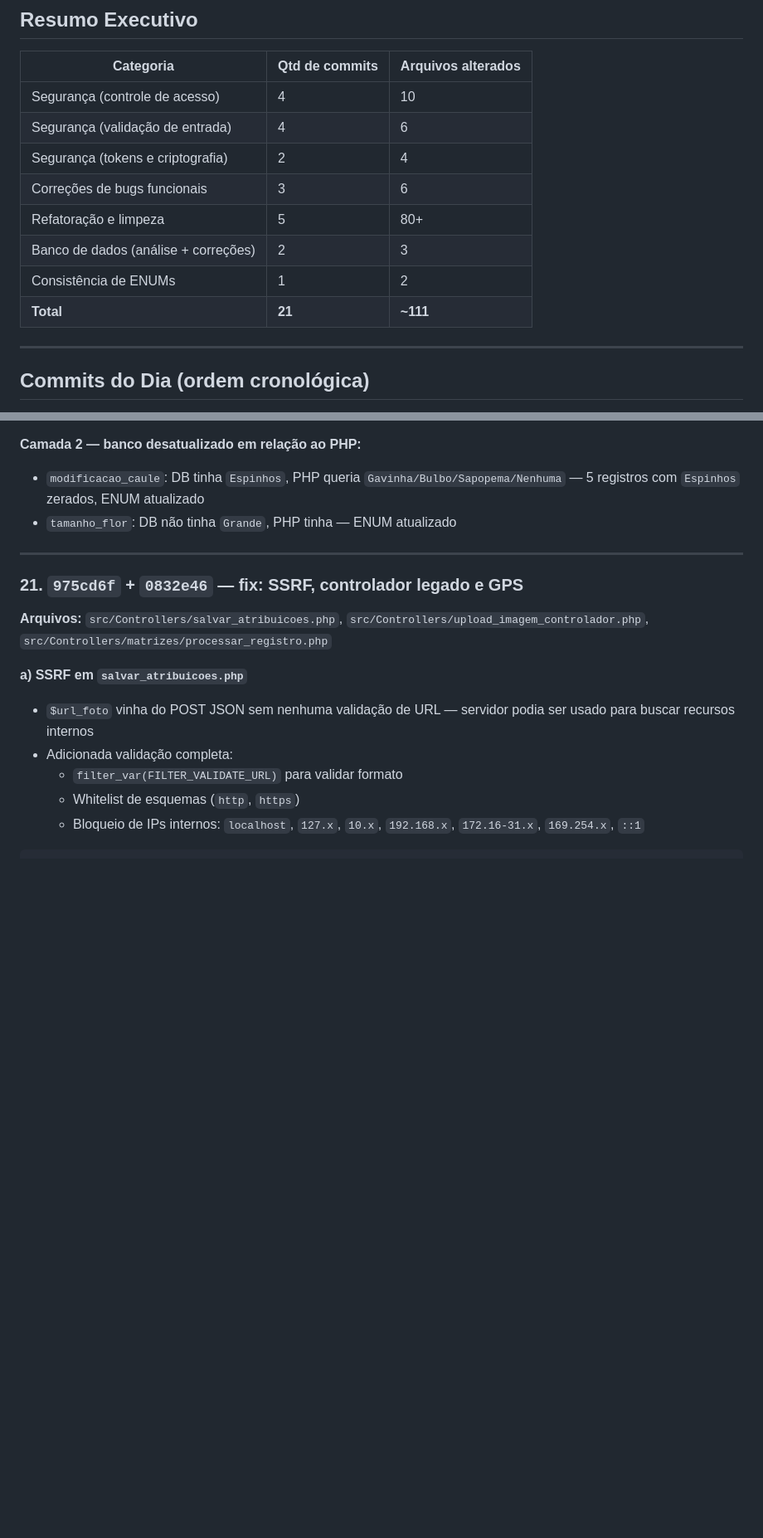
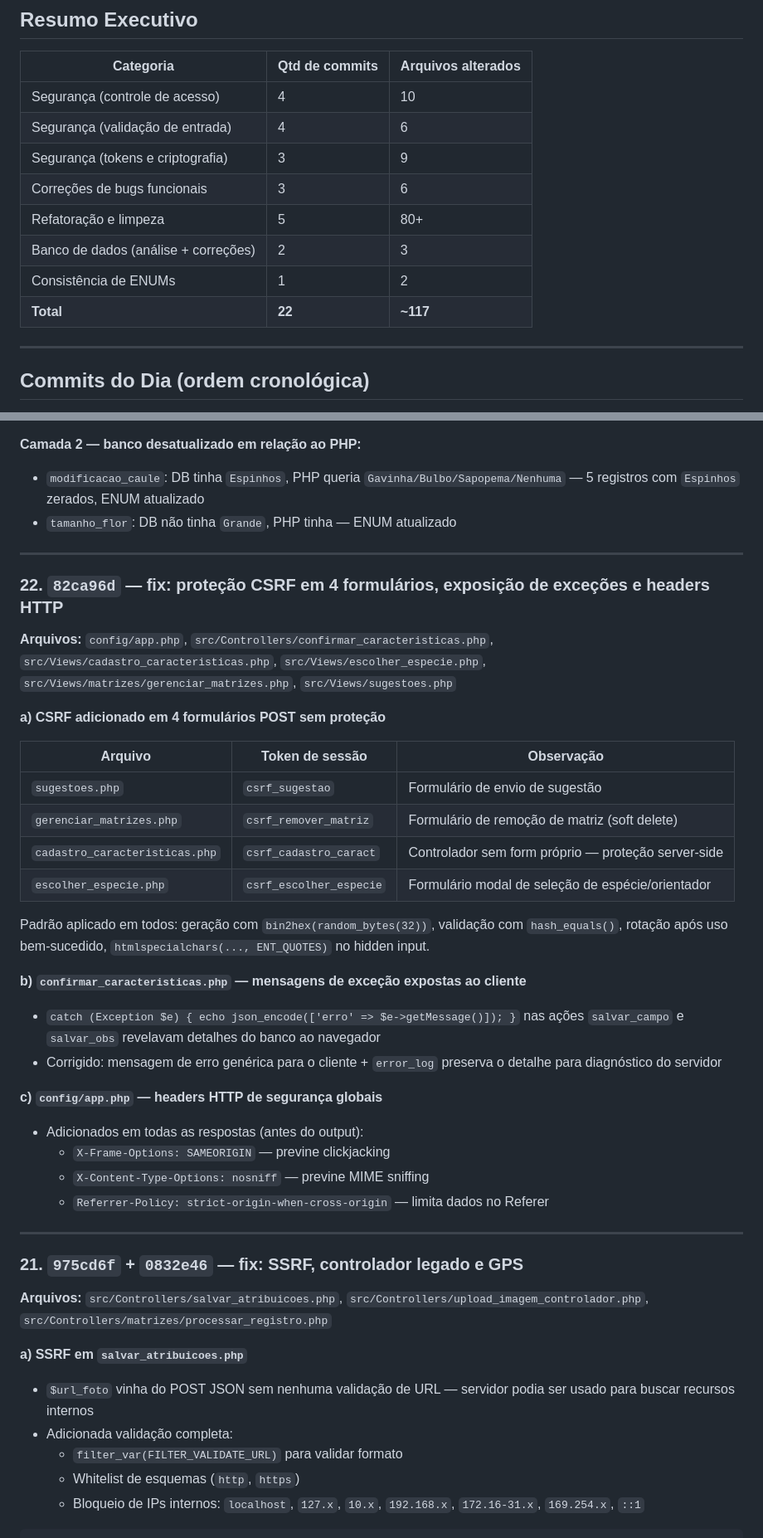
Before and after one commit to niltonbakargi/penomato_mvp, a Markdown page: docs/alteracoes_2026-11-03.md, 2 parts joined by grey strips. Shown at 83% size. Drawn GitHub-style; blank space fills up the shorter version.

Commit message:
docs: atualizar registro de alterações com commit 22 (CSRF, exceções, headers)
Co-Authored-By: Claude Sonnet 4.6 <noreply@anthropic.com>

```diff
--- a/docs/alteracoes_2026-11-03.md
+++ b/docs/alteracoes_2026-11-03.md
@@ -11,12 +11,12 @@ Todas as alterações foram commitadas e publicadas no branch `main`.
 |---|---|---|
 | Segurança (controle de acesso) | 4 | 10 |
 | Segurança (validação de entrada) | 4 | 6 |
-| Segurança (tokens e criptografia) | 2 | 4 |
+| Segurança (tokens e criptografia) | 3 | 9 |
 | Correções de bugs funcionais | 3 | 6 |
 | Refatoração e limpeza | 5 | 80+ |
 | Banco de dados (análise + correções) | 2 | 3 |
 | Consistência de ENUMs | 1 | 2 |
-| **Total** | **21** | **~111** |
+| **Total** | **22** | **~117** |
 
 ---
 
@@ -321,6 +321,33 @@ Auditoria de consistência entre DB, `enums_caracteristicas.php` e `busca_caract
 
 ---
 
+### 22. `82ca96d` — fix: proteção CSRF em 4 formulários, exposição de exceções e headers HTTP
+
+**Arquivos:** `config/app.php`, `src/Controllers/confirmar_caracteristicas.php`, `src/Views/cadastro_caracteristicas.php`, `src/Views/escolher_especie.php`, `src/Views/matrizes/gerenciar_matrizes.php`, `src/Views/sugestoes.php`
+
+**a) CSRF adicionado em 4 formulários POST sem proteção**
+
+| Arquivo | Token de sessão | Observação |
+|---|---|---|
+| `sugestoes.php` | `csrf_sugestao` | Formulário de envio de sugestão |
+| `gerenciar_matrizes.php` | `csrf_remover_matriz` | Formulário de remoção de matriz (soft delete) |
+| `cadastro_caracteristicas.php` | `csrf_cadastro_caract` | Controlador sem form próprio — proteção server-side |
+| `escolher_especie.php` | `csrf_escolher_especie` | Formulário modal de seleção de espécie/orientador |
+
+Padrão aplicado em todos: geração com `bin2hex(random_bytes(32))`, validação com `hash_equals()`, rotação após uso bem-sucedido, `htmlspecialchars(..., ENT_QUOTES)` no hidden input.
+
+**b) `confirmar_caracteristicas.php` — mensagens de exceção expostas ao cliente**
+- `catch (Exception $e) { echo json_encode(['erro' => $e->getMessage()]); }` nas ações `salvar_campo` e `salvar_obs` revelavam detalhes do banco ao navegador
+- Corrigido: mensagem de erro genérica para o cliente + `error_log` preserva o detalhe para diagnóstico do servidor
+
+**c) `config/app.php` — headers HTTP de segurança globais**
+- Adicionados em todas as respostas (antes do output):
+  - `X-Frame-Options: SAMEORIGIN` — previne clickjacking
+  - `X-Content-Type-Options: nosniff` — previne MIME sniffing
+  - `Referrer-Policy: strict-origin-when-cross-origin` — limita dados no Referer
+
+---
+
 ### 21. `975cd6f` + `0832e46` — fix: SSRF, controlador legado e GPS
 **Arquivos:** `src/Controllers/salvar_atribuicoes.php`, `src/Controllers/upload_imagem_controlador.php`, `src/Controllers/matrizes/processar_registro.php`
 
```
Also changed, not shown: other parts of docs/alteracoes_2026-11-03.md (+13 -2 lines).
